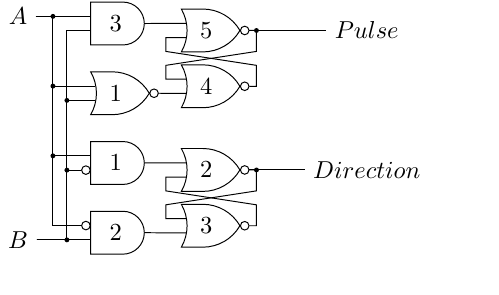
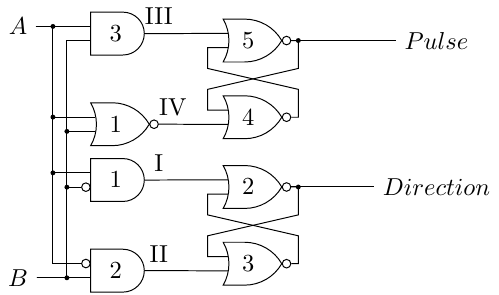
Before and after one commit to xdsopl/vhdl, a LaTeX figure (doc/quadrature_decoder.tex): the whole page. Compiled offline with pdfLaTeX.

Commit message:
made room for SRs, added roman numerals

```diff
--- a/doc/quadrature_decoder.tex
+++ b/doc/quadrature_decoder.tex
@@ -4,18 +4,18 @@
 \tikzstyle{branch}=[fill,shape=circle,minimum size=2pt,inner sep=0pt]
 \begin{document}
 \begin{tikzpicture}[circuit logic US]
-\node (A) at (0,1.6) {$A$};
-\node (B) at (0,-1.6) {$B$};
-\node (P) at (5,1.4) {$Pulse$};
-\node (D) at (5,-0.6) {$Direction$};
-\node[and gate, draw, inputs=ni] at ($(1.4,-0.5)$) (And1) {1};
-\node[and gate, draw, inputs=in] at ($(1.4,-1.5)$) (And2) {2};
-\node[and gate, draw, inputs=nn] at ($(1.4,+1.5)$) (And3) {3};
-\node[nor gate, draw, inputs=nn] at ($(1.4,+0.5)$) (Nor1) {1};
-\node[nor gate, draw, inputs=nn] at ($(2.7,-0.6)$) (Nor2) {2};
-\node[nor gate, draw, inputs=nn] at ($(2.7,-1.4)$) (Nor3) {3};
-\node[nor gate, draw, inputs=nn] at ($(2.7,+0.6)$) (Nor4) {4};
-\node[nor gate, draw, inputs=nn] at ($(2.7,+1.4)$) (Nor5) {5};
+\node (A) at (0,1.8) {$A$};
+\node (B) at (0,-1.8) {$B$};
+\node[and gate, draw, inputs=ni] at ($(1.4,-0.4)$) (And1) {1};
+\node[and gate, draw, inputs=in] at ($(1.4,-1.7)$) (And2) {2};
+\node[and gate, draw, inputs=nn] at ($(1.4,+1.7)$) (And3) {3};
+\node[nor gate, draw, inputs=nn] at ($(1.4,+0.4)$) (Nor1) {1};
+\node[nor gate, draw, inputs=nn] at ($(And1) +(1.9,-0.1)$) (Nor2) {2};
+\node[nor gate, draw, inputs=nn] at ($(And2) +(1.9,+0.1)$) (Nor3) {3};
+\node[nor gate, draw, inputs=nn] at ($(Nor1) +(1.9,+0.1)$) (Nor4) {4};
+\node[nor gate, draw, inputs=nn] at ($(And3) +(1.9,-0.1)$) (Nor5) {5};
+\node (P) at ($(Nor5)+(2.7,0)$) {$Pulse$};
+\node (D) at ($(Nor2)+(2.7,0)$) {$Direction$};
 \draw (A) -- +(0.5,0) |- node[branch]{} (And1.input 1);
 \draw (B) -- +(0.7,0) |- node[branch]{} (And1.input 2);
 \draw (A) -- +(0.5,0) |- (And2.input 1);
@@ -24,15 +24,15 @@
 \draw (B) -- +(0.7,0) |- (And3.input 2);
 \draw (A) -- +(0.5,0) |- node[branch]{} (Nor1.input 1);
 \draw (B) -- +(0.7,0) |- node[branch]{} (Nor1.input 2);
-\draw (And1.output) -- (Nor2.input 1);
-\draw (And2.output) -- (Nor3.input 2);
-\draw (Nor2.output) -| node[branch]{} +(0.1,-0.3) -- +(-1.2,-0.5) |- (Nor3.input 1);
-\draw (Nor3.output) -| +(0.1,0.3) -- +(-1.2,0.5) |- (Nor2.input 2);
+\draw (And1.output) -- +(0.2,0) node[above]{I} -- (Nor2.input 1);
+\draw (And2.output) -- +(0.2,0) node[above]{II} -- (Nor3.input 2);
+\draw (Nor2.output) -| node[branch]{} +(0.1,-0.4) -- +(-1.2,-0.7) |- (Nor3.input 1);
+\draw (Nor3.output) -| +(0.1,0.4) -- +(-1.2,0.7) |- (Nor2.input 2);
 \draw (Nor2.output) -- (D);
-\draw (And3.output) -- (Nor5.input 1);
-\draw (Nor1.output) -- (Nor4.input 2);
-\draw (Nor5.output) -| node[branch]{} +(0.1,-0.3) -- +(-1.2,-0.5) |- (Nor4.input 1);
-\draw (Nor4.output) -| +(0.1,0.3) -- +(-1.2,0.5) |- (Nor5.input 2);
+\draw (And3.output) -- +(0.2,0) node[above]{III} -- (Nor5.input 1);
+\draw (Nor1.output) -- +(0.2,0) node[above]{IV} -- (Nor4.input 2);
+\draw (Nor5.output) -| node[branch]{} +(0.1,-0.4) -- +(-1.2,-0.7) |- (Nor4.input 1);
+\draw (Nor4.output) -| +(0.1,0.4) -- +(-1.2,0.7) |- (Nor5.input 2);
 \draw (Nor5.output) -- (P);
 \end{tikzpicture}
 \end{document}
```
Also changed, not shown: doc/quadrature_decoder.pdf.
